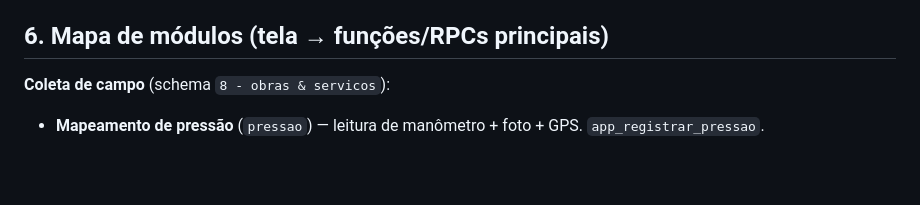
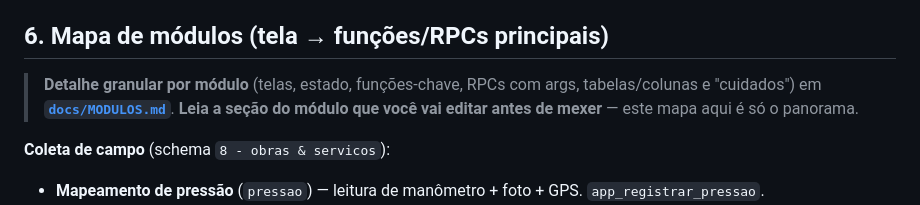
Before and after one commit to sirio369/aguasmg, a Markdown page: CLAUDE.md, the part around the change. Drawn GitHub-style; blank space fills up the shorter version.

```diff
--- a/CLAUDE.md
+++ b/CLAUDE.md
@@ -152,6 +152,10 @@ pwa/
 
 ## 6. Mapa de módulos (tela → funções/RPCs principais)
 
+> **Detalhe granular por módulo** (telas, estado, funções-chave, RPCs com args, tabelas/colunas e
+> "cuidados") em **[`docs/MODULOS.md`](docs/MODULOS.md)**. **Leia a seção do módulo que você vai
+> editar antes de mexer** — este mapa aqui é só o panorama.
+
 **Coleta de campo** (schema `8 - obras & servicos`):
 - **Mapeamento de pressão** (`pressao`) — leitura de manômetro + foto + GPS. `app_registrar_pressao`.
 - **Loggers temporários** (`loggers`/`logger_det`) — ciclo: **pendente → instalado → dados pendentes
```
Also changed, not shown: docs/MODULOS.md (added, +294 -0 lines).
